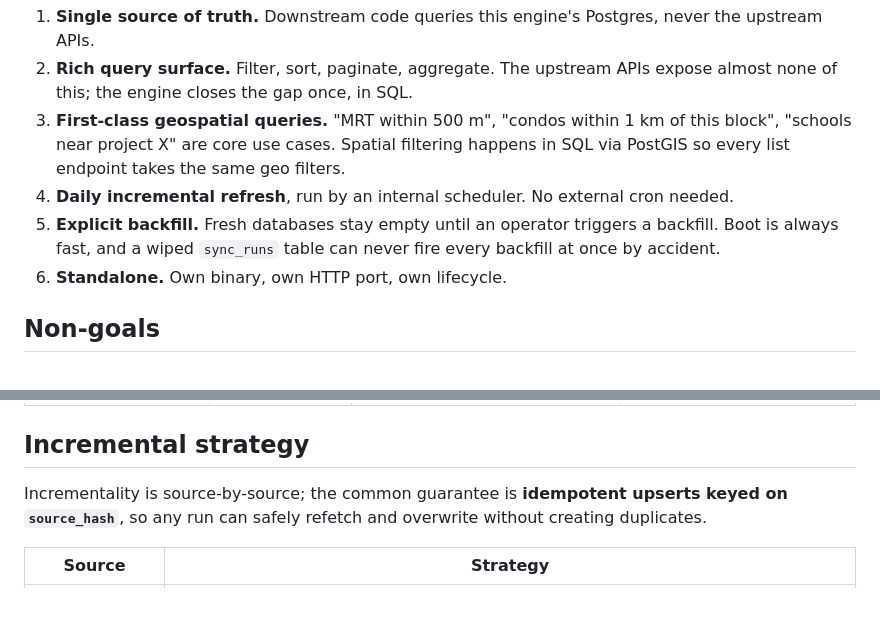
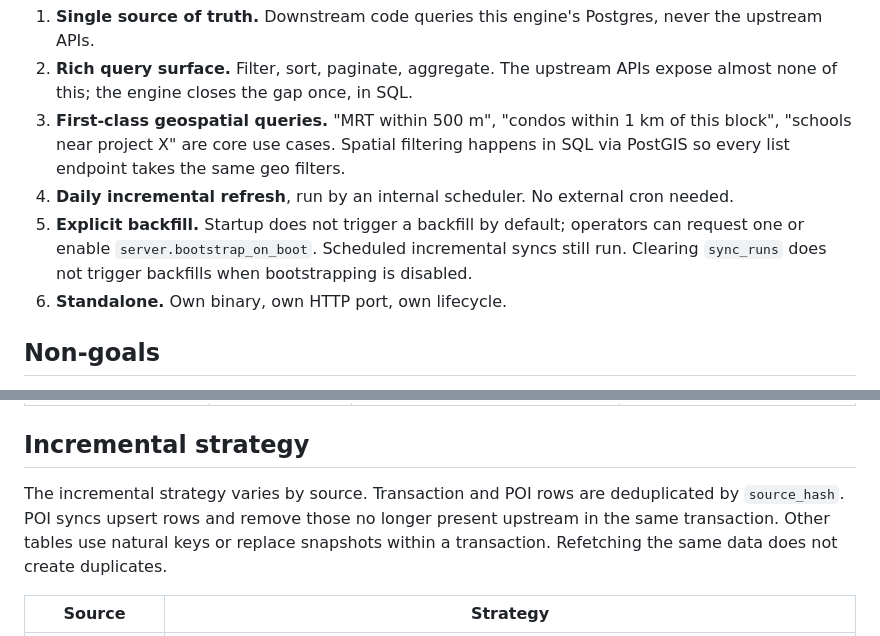
Before and after one commit to Cyprinus12138/sg-property-engine, a Markdown page: docs/DATA_ENGINE.md, 2 parts joined by grey strips. Drawn GitHub-style; blank space fills up the shorter version.

```diff
--- a/docs/DATA_ENGINE.md
+++ b/docs/DATA_ENGINE.md
@@ -19,9 +19,10 @@ rich enough that downstream services stay thin.
    geo filters.
 4. **Daily incremental refresh**, run by an internal scheduler. No external
    cron needed.
-5. **Explicit backfill.** Fresh databases stay empty until an operator triggers
-   a backfill. Boot is always fast, and a wiped `sync_runs` table can never
-   fire every backfill at once by accident.
+5. **Explicit backfill.** Startup does not trigger a backfill by default;
+   operators can request one or enable `server.bootstrap_on_boot`. Scheduled
+   incremental syncs still run. Clearing `sync_runs` does not trigger backfills
+   when bootstrapping is disabled.
 6. **Standalone.** Own binary, own HTTP port, own lifecycle.
 
 ## Non-goals
@@ -101,9 +102,11 @@ GiST index on `geom`.
 
 ## Incremental strategy
 
-Incrementality is source-by-source; the common guarantee is **idempotent
-upserts keyed on `source_hash`**, so any run can safely refetch and overwrite
-without creating duplicates.
+The incremental strategy varies by source. Transaction and POI rows are
+deduplicated by `source_hash`. POI syncs upsert rows and remove those no longer
+present upstream in the same transaction. Other tables use natural keys or
+replace snapshots within a transaction. Refetching the same data does not
+create duplicates.
 
 | Source | Strategy |
 |---|---|
```
Also changed, not shown: README.md (+28 -7 lines), README.zh-CN.md (added, +255 -0 lines), migrations/README.md (+3 -2 lines), docs/images/ops-jobs.png (added), docs/images/ops-tables.png (added), docs/images/proprop-jobs.png (added), docs/images/proprop-runs.png (added), docs/images/proprop-tables.png (added).
